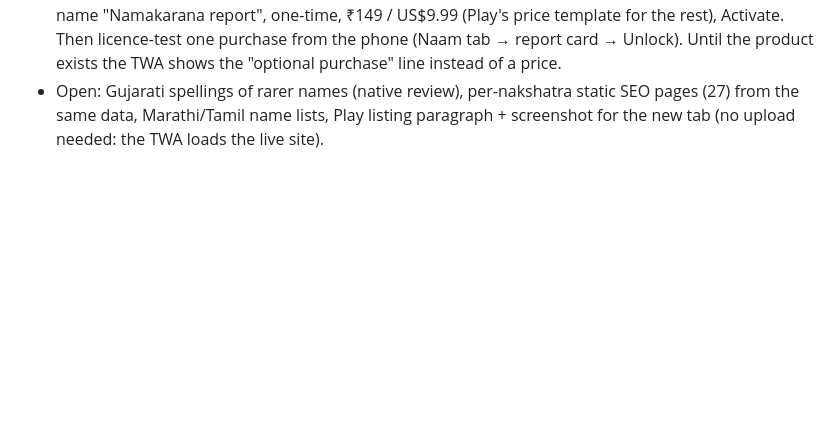
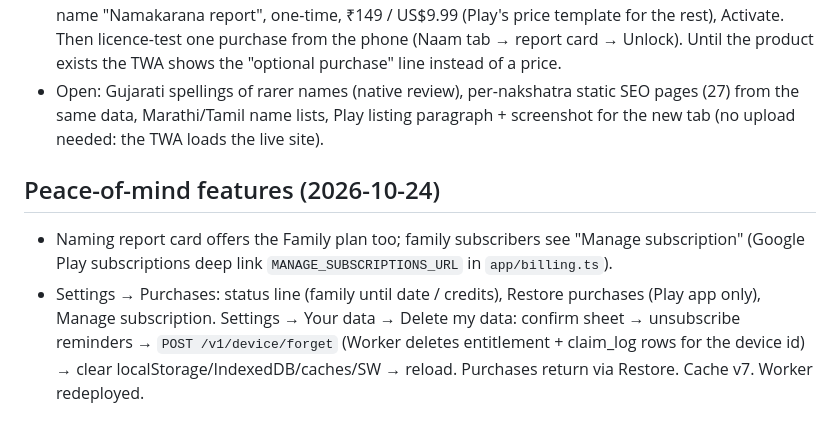
Before and after one commit to SakredStudio/subhdate, a Markdown page: CHECKPOINT.md, the part around the change. GitHub-like rendering; blank space fills up the shorter version.

Commit message:
CHECKPOINT: peace-of-mind features
Co-Authored-By: Claude Fable 5.1 <noreply@anthropic.com>

```diff
--- a/CHECKPOINT.md
+++ b/CHECKPOINT.md
@@ -45,3 +45,7 @@ After Soul's steps 1–3: do one test purchase of each SKU on the phone, read th
 - Verified live at 360 px: result, card, report, no overflow. Service-worker cache v6.
 - **Soul**: Play Console → Monetize → Products → In-app products → Create: product id `naam_report`, name "Namakarana report", one-time, ₹149 / US$9.99 (Play's price template for the rest), Activate. Then licence-test one purchase from the phone (Naam tab → report card → Unlock). Until the product exists the TWA shows the "optional purchase" line instead of a price.
 - Open: Gujarati spellings of rarer names (native review), per-nakshatra static SEO pages (27) from the same data, Marathi/Tamil name lists, Play listing paragraph + screenshot for the new tab (no upload needed: the TWA loads the live site).
+
+## Peace-of-mind features (2026-10-24)
+- Naming report card offers the Family plan too; family subscribers see "Manage subscription" (Google Play subscriptions deep link `MANAGE_SUBSCRIPTIONS_URL` in `app/billing.ts`).
+- Settings → Purchases: status line (family until date / credits), Restore purchases (Play app only), Manage subscription. Settings → Your data → Delete my data: confirm sheet → unsubscribe reminders → `POST /v1/device/forget` (Worker deletes entitlement + claim_log rows for the device id) → clear localStorage/IndexedDB/caches/SW → reload. Purchases return via Restore. Cache v7. Worker redeployed.
```
